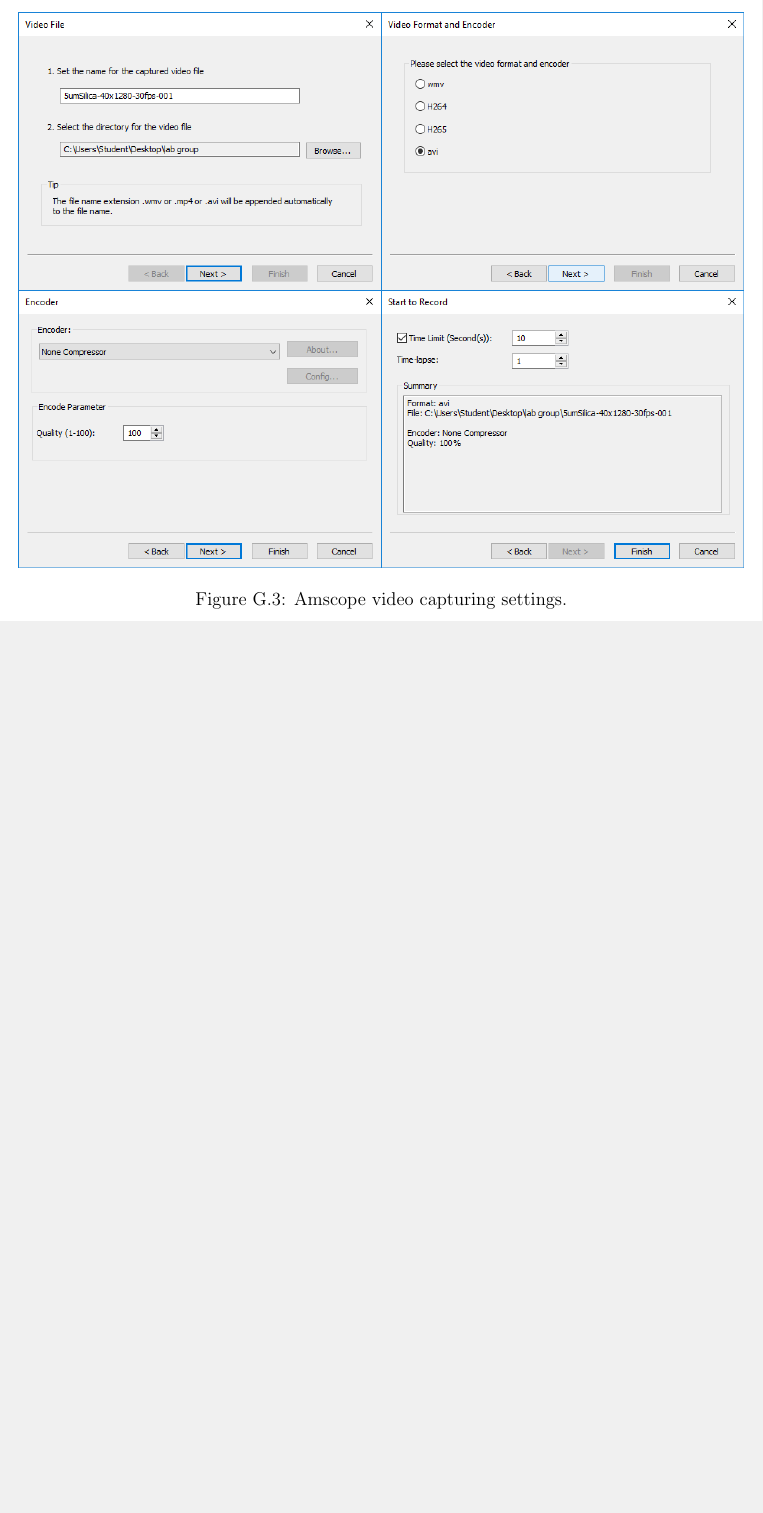
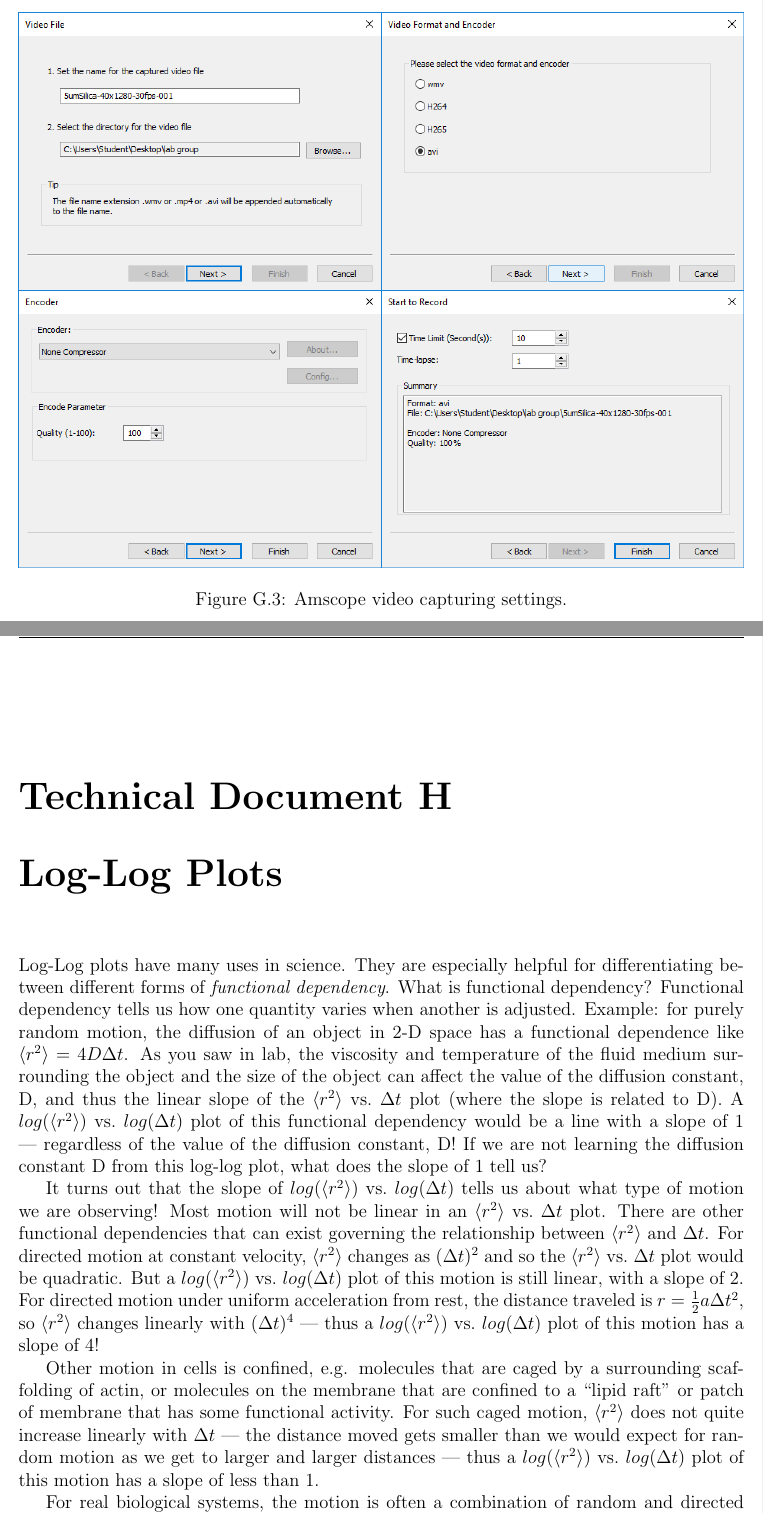
Before and after one commit to edwardlk/2131v2-Manual, a LaTeX thesis (main.tex, which reads log-log.tex): part of page 73 of 73 before the commit and two parts of pages 73 and 75 of 76 after it, the two joined at a grey line, cut so that both start at the same text, the shorter picture padded with empty space. Compiled offline with pdfLaTeX.

Commit message:
add log-log tech doc

```diff
--- /dev/null
+++ b/log-log.tex
@@ -0,0 +1,26 @@
+\chapter{Log-Log Plots}
+\thispagestyle{fancy}
+\fancyhead[RE,LO]{Technical Document \thechapter}
+
+Log-Log plots have many uses in science.
+They are especially helpful for differentiating between different forms of \emph{functional dependency}.
+What is functional dependency?
+Functional dependency tells us how one quantity varies when another is adjusted.
+Example: for purely random motion, the diffusion of an object in 2-D space has a functional dependence like $\langle r^{2} \rangle = 4 D \Delta t$.
+As you saw in lab, the viscosity and temperature of the fluid medium surrounding the object and the size of the object can affect the value of the diffusion constant, D, and thus the linear slope of the $\langle r^{2} \rangle$ vs.\ $\Delta t$ plot (where the slope is related to D).
+A $log(\langle r^{2} \rangle)$ vs.\ $log(\Delta t)$ plot of this functional dependency would be a line with a slope of 1 — regardless of the value of the diffusion constant, D!
+If we are not learning the diffusion constant D from this log-log plot, what does the slope of 1 tell us?
+\par
+It turns out that the slope of $log(\langle r^{2} \rangle)$ vs.\ $log(\Delta t)$ tells us about what type of motion we are observing!
+Most motion will not be linear in an $\langle r^{2} \rangle$ vs.\ $\Delta t$ plot.
+There are other functional dependencies that can exist governing the relationship between $\langle r^{2} \rangle$ and $\Delta t$.
+For directed motion at constant velocity, $\langle r^{2} \rangle$ changes as $(\Delta t)^{2}$ and so the $\langle r^{2} \rangle$ vs.\ $\Delta t$ plot would be quadratic.
+But a $log(\langle r^{2} \rangle)$ vs.\ $log(\Delta t)$ plot of this motion is still linear, with a slope of 2.
+For directed motion under uniform acceleration from rest, the distance traveled is $r = \frac{1}{2} a \Delta t^{2}$, so $\langle r^{2} \rangle$ changes linearly with $(\Delta t)^{4}$ — thus a $log(\langle r^{2} \rangle)$ vs.\ $log(\Delta t)$ plot of this motion has a slope of 4!
+\par
+Other motion in cells is confined, e.g. molecules that are caged by a surrounding scaffolding of actin, or molecules on the membrane that are confined to a ``lipid raft'' or patch of membrane that has some functional activity.
+For such caged motion, $\langle r^{2} \rangle$ does not quite increase linearly with $\Delta t$ — the distance moved gets smaller than we would expect for random motion as we get to larger and larger distances — thus a $log(\langle r^{2} \rangle)$ vs.\ $log(\Delta t)$ plot of this motion has a slope of less than 1.
+ \par
+For real biological systems, the motion is often a combination of random and directed motion — and thus a $log(\langle r^{2} \rangle)$ vs.\ $log(\Delta t)$ plot of this motion has a slope between 1 and 2.
+The dominant functional dependency (the one that determines the type of motion we observe) can also depend on the time scale at which we observe the motion.
+\par
@@ -0,0 +31 @@
+\item On much smaller scales, within cells, the tracking data from individual molecules on a cell membrane have helped develop the theory of ``lipid rafts''. Such rafts are patches of membrane that float on the overall cell membrane. Within the raft sit a number of functional molecules that appear to operate together, taking advantage of their closeness to each other within a raft to enhance signals. The significance of lipid rafts in biology is still under investigation and log-log plots are a key tool to distinguish randomness from caged motion!
```
Also changed, not shown: main.tex (+1 -0 lines), log-log.tex (40 more changed lines).
